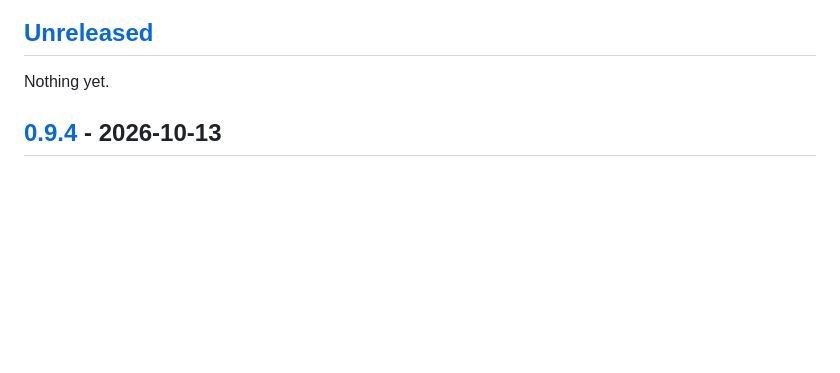
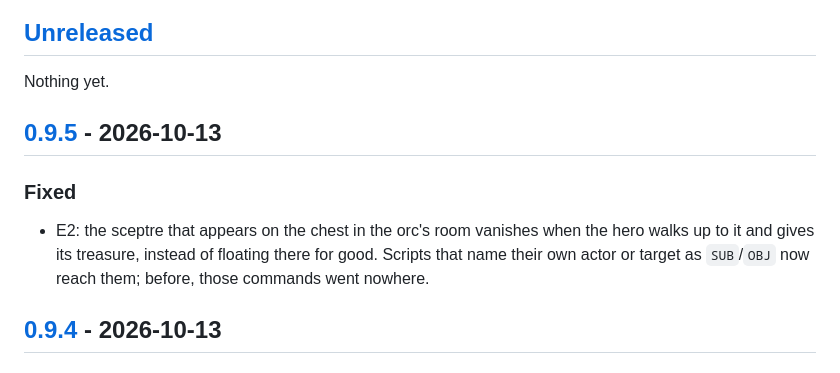
Before and after one commit to ecstatica-game/ecstatica, a Markdown page: CHANGELOG.md, the part around one of its changes. GitHub-like rendering; blank space fills up the shorter version.

Commit message:
docs(changelog): release 0.9.5

```diff
--- a/CHANGELOG.md
+++ b/CHANGELOG.md
@@ -5,6 +5,11 @@ All notable changes to this project are documented in this file.
 ## [Unreleased]
 
 Nothing yet.
+
+## [0.9.5] - 2026-10-13
+
+### Fixed
+- E2: the sceptre that appears on the chest in the orc's room vanishes when the hero walks up to it and gives its treasure, instead of floating there for good. Scripts that name their own actor or target as `SUB`/`OBJ` now reach them; before, those commands went nowhere.
 
 ## [0.9.4] - 2026-10-13
 
```
Also changed, not shown: other parts of CHANGELOG.md (+2 -1 lines).
